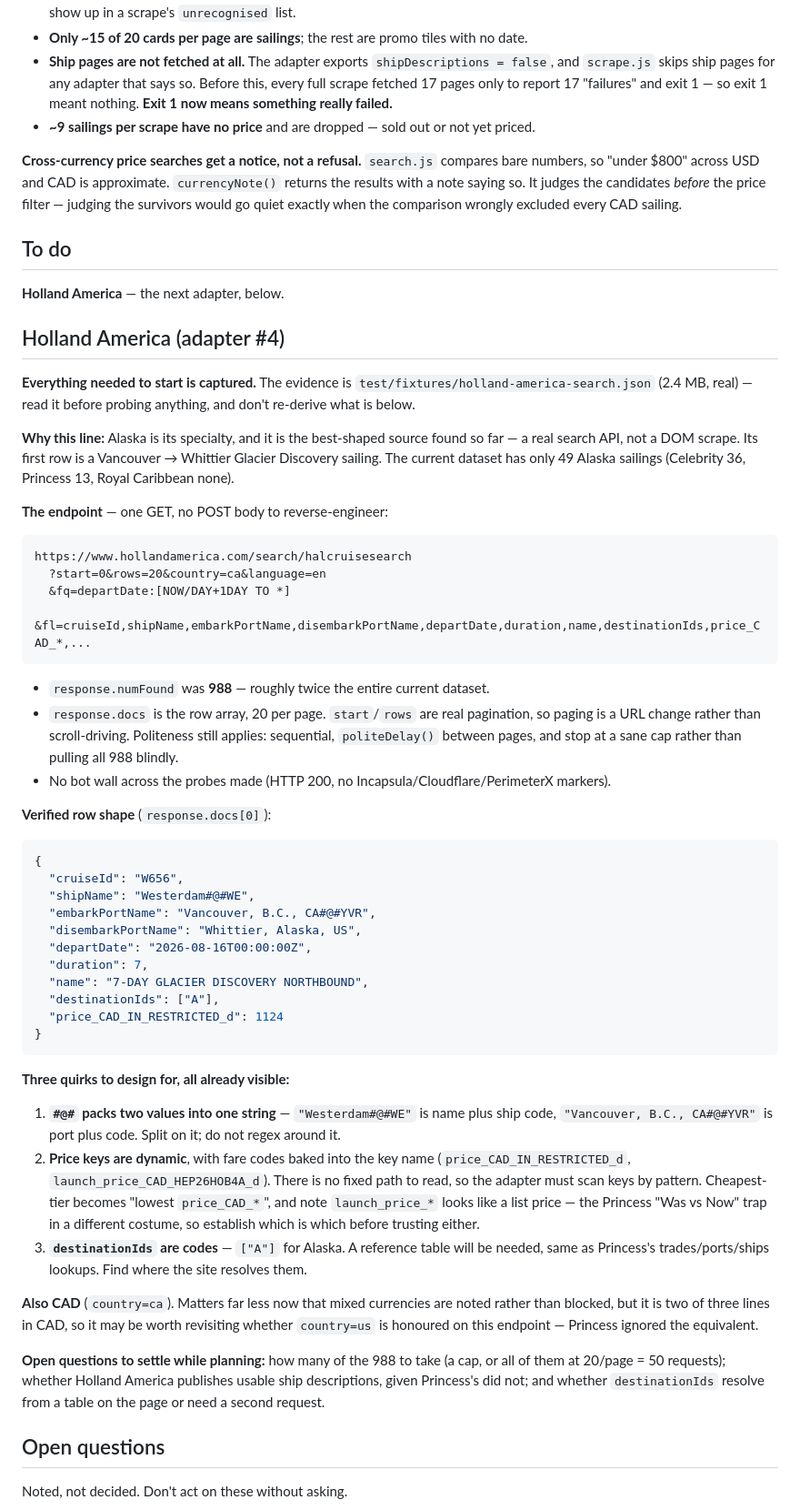
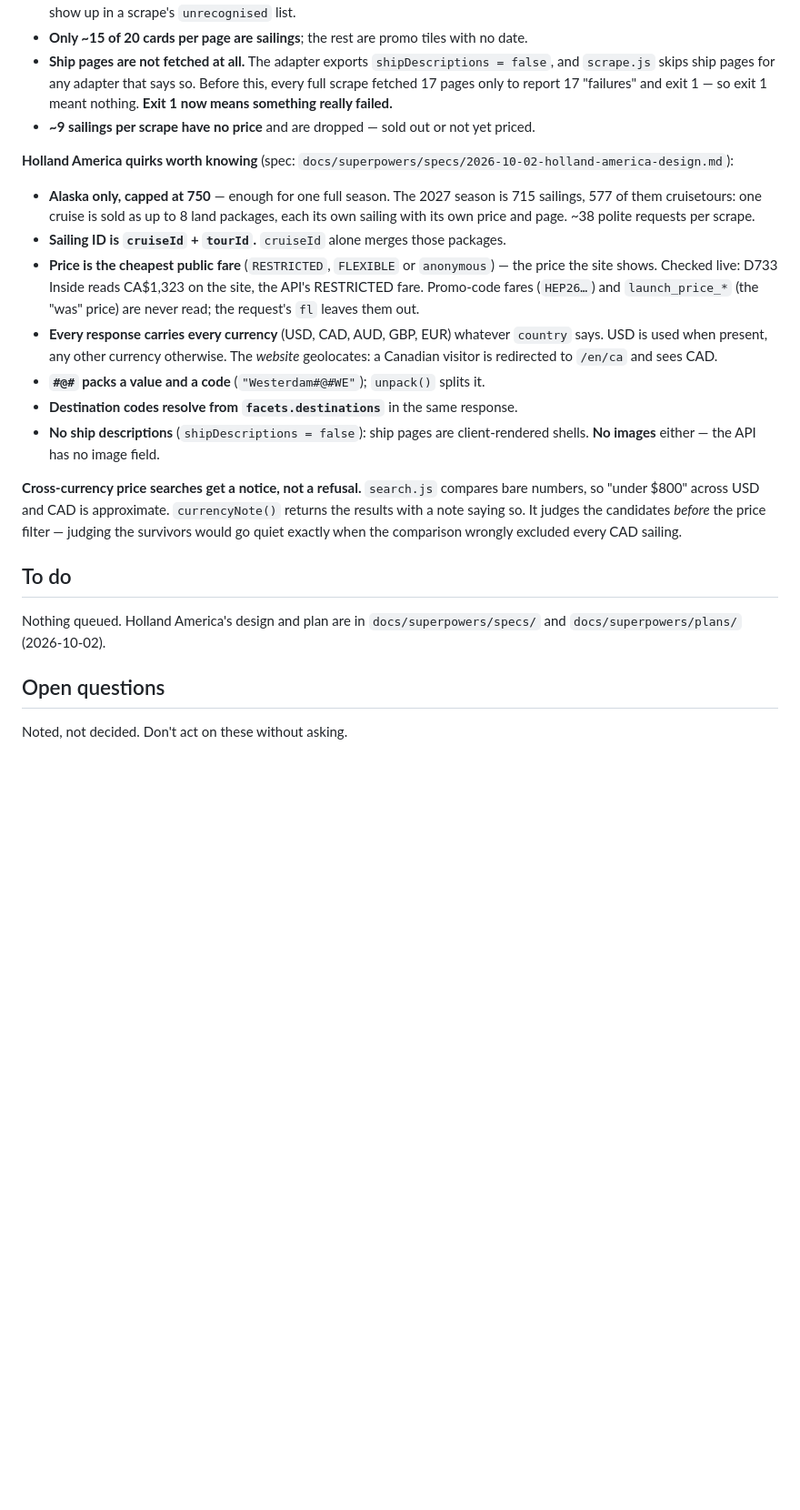
Before and after one commit to peterajones/ai-cruises, a Markdown page: CLAUDE.md, the part around one of its changes. Shown at 91% size. Rendered like a GitHub page; blank space fills up the shorter version.

Commit message:
Record Holland America in the project status
Co-Authored-By: Claude Opus 5.5 (1M context) <noreply@anthropic.com>

````diff
--- a/CLAUDE.md
+++ b/CLAUDE.md
@@ -102,6 +111,24 @@ shape, the others keep running.
   nothing. **Exit 1 now means something really failed.**
 - **~9 sailings per scrape have no price** and are dropped — sold out or not yet priced.
 
+**Holland America quirks worth knowing** (spec: `docs/superpowers/specs/2026-10-02-holland-america-design.md`):
+
+- **Alaska only, capped at 750** — enough for one full season. The 2027 season is 715
+  sailings, 577 of them cruisetours: one cruise is sold as up to 8 land packages, each its
+  own sailing with its own price and page. ~38 polite requests per scrape.
+- **Sailing ID is `cruiseId` + `tourId`.** `cruiseId` alone merges those packages.
+- **Price is the cheapest public fare** (`RESTRICTED`, `FLEXIBLE` or `anonymous`) — the
+  price the site shows. Checked live: D733 Inside reads CA$1,323 on the site, the API's
+  RESTRICTED fare. Promo-code fares (`HEP26…`) and `launch_price_*` (the "was" price) are
+  never read; the request's `fl` leaves them out.
+- **Every response carries every currency** (USD, CAD, AUD, GBP, EUR) whatever `country`
+  says. USD is used when present, any other currency otherwise. The *website* geolocates:
+  a Canadian visitor is redirected to `/en/ca` and sees CAD.
+- **`#@#` packs a value and a code** (`"Westerdam#@#WE"`); `unpack()` splits it.
+- **Destination codes resolve from `facets.destinations`** in the same response.
+- **No ship descriptions** (`shipDescriptions = false`): ship pages are client-rendered
+  shells. **No images** either — the API has no image field.
+
 **Cross-currency price searches get a notice, not a refusal.** `search.js` compares bare
 numbers, so "under $800" across USD and CAD is approximate. `currencyNote()` returns the
 results with a note saying so. It judges the candidates *before* the price filter — judging
@@ -109,70 +136,8 @@ the survivors would go quiet exactly when the comparison wrongly excluded every
 
 ## To do
 
-**Holland America** — the next adapter, below.
-
-## Holland America (adapter #4)
-
-**Everything needed to start is captured.** The evidence is
-`test/fixtures/holland-america-search.json` (2.4 MB, real) — read it before probing
-anything, and don't re-derive what is below.
-
-**Why this line:** Alaska is its specialty, and it is the best-shaped source found so
-far — a real search API, not a DOM scrape. Its first row is a Vancouver → Whittier
-Glacier Discovery sailing. The current dataset has only 49 Alaska sailings (Celebrity 36,
-Princess 13, Royal Caribbean none).
-
-**The endpoint** — one GET, no POST body to reverse-engineer:
-
-```
-https://www.hollandamerica.com/search/halcruisesearch
-  ?start=0&rows=20&country=ca&language=en
-  &fq=departDate:[NOW/DAY+1DAY TO *]
-  &fl=cruiseId,shipName,embarkPortName,disembarkPortName,departDate,duration,name,destinationIds,price_CAD_*,...
-```
-
-- `response.numFound` was **988** — roughly twice the entire current dataset.
-- `response.docs` is the row array, 20 per page. `start`/`rows` are real pagination, so
-  paging is a URL change rather than scroll-driving. Politeness still applies: sequential,
-  `politeDelay()` between pages, and stop at a sane cap rather than pulling all 988 blindly.
-- No bot wall across the probes made (HTTP 200, no Incapsula/Cloudflare/PerimeterX markers).
-
-**Verified row shape** (`response.docs[0]`):
-
-```json
-{
-  "cruiseId": "W656",
-  "shipName": "Westerdam#@#WE",
-  "embarkPortName": "Vancouver, B.C., CA#@#YVR",
-  "disembarkPortName": "Whittier, Alaska, US",
-  "departDate": "2026-08-16T00:00:00Z",
-  "duration": 7,
-  "name": "7-DAY GLACIER DISCOVERY NORTHBOUND",
-  "destinationIds": ["A"],
-  "price_CAD_IN_RESTRICTED_d": 1124
-}
-```
-
-**Three quirks to design for, all already visible:**
-
-1. **`#@#` packs two values into one string** — `"Westerdam#@#WE"` is name plus ship code,
-   `"Vancouver, B.C., CA#@#YVR"` is port plus code. Split on it; do not regex around it.
-2. **Price keys are dynamic**, with fare codes baked into the key name
-   (`price_CAD_IN_RESTRICTED_d`, `launch_price_CAD_HEP26HOB4A_d`). There is no fixed path
-   to read, so the adapter must scan keys by pattern. Cheapest-tier becomes "lowest
-   `price_CAD_*`", and note `launch_price_*` looks like a list price — the Princess "Was
-   vs Now" trap in a different costume, so establish which is which before trusting either.
-3. **`destinationIds` are codes** — `["A"]` for Alaska. A reference table will be needed,
-   same as Princess's trades/ports/ships lookups. Find where the site resolves them.
-
-**Also CAD** (`country=ca`). Matters far less now that mixed currencies are noted rather
-than blocked, but it is two of three lines in CAD, so it may be worth revisiting whether
-`country=us` is honoured on this endpoint — Princess ignored the equivalent.
-
-**Open questions to settle while planning:** how many of the 988 to take (a cap, or all of
-them at 20/page = 50 requests); whether Holland America publishes usable ship descriptions,
-given Princess's did not; and whether `destinationIds` resolve from a table on the page or
-need a second request.
+Nothing queued. Holland America's design and plan are in `docs/superpowers/specs/` and
+`docs/superpowers/plans/` (2026-10-02).
 
 ## Open questions
 
````
Also changed, not shown: other parts of CLAUDE.md (+16 -7 lines).
